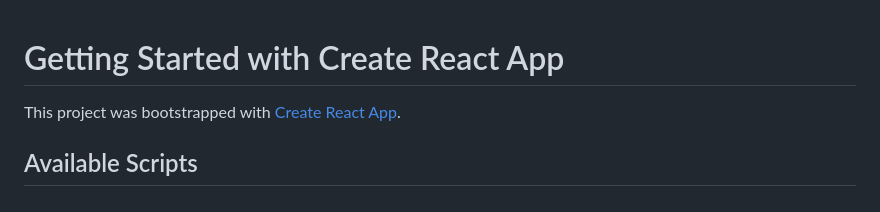
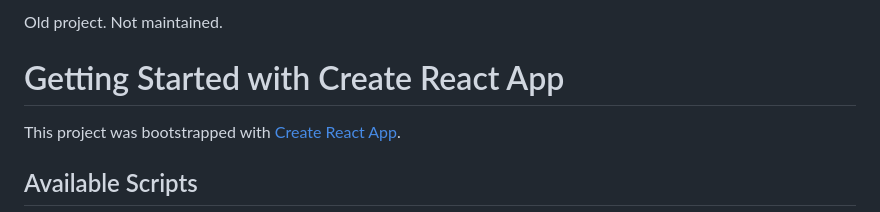
Before and after one commit to pastelnova/react-wizard, a Markdown page: README.md, the part around the change. Rendered like a GitHub page.

Commit message:
Add note about project maintenance status

```diff
--- a/README.md
+++ b/README.md
@@ -1,3 +1,5 @@
+Old project. Not maintained.
+
 # Getting Started with Create React App
 
 This project was bootstrapped with [Create React App](https://github.com/facebook/create-react-app).
```
